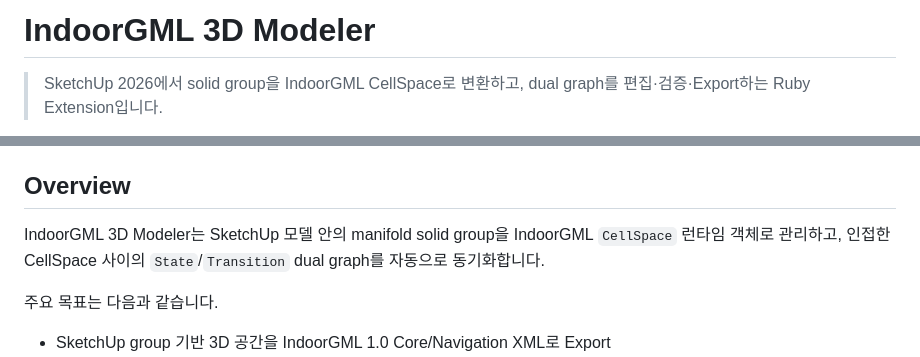
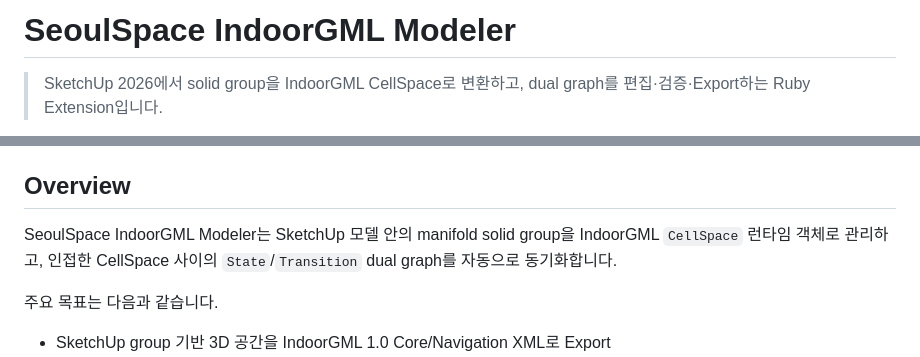
Before and after one commit to UlolSkpProject/IndoorGML_3DSpace_Modeler, a Markdown page: Readme.md, 2 parts joined by grey strips. GitHub-like rendering.

Commit message:
refactor: unify IndoorGML product and validation terminology

```diff
--- a/Readme.md
+++ b/Readme.md
@@ -1,4 +1,4 @@
-# IndoorGML 3D Modeler
+# SeoulSpace IndoorGML Modeler
 
 > SketchUp 2026에서 solid group을 IndoorGML CellSpace로 변환하고, dual graph를 편집·검증·Export하는 Ruby Extension입니다.
 
@@ -11,7 +11,7 @@
 
 ## Overview
 
-IndoorGML 3D Modeler는 SketchUp 모델 안의 manifold solid group을 IndoorGML `CellSpace` 런타임 객체로 관리하고, 인접한 CellSpace 사이의 `State`/`Transition` dual graph를 자동으로 동기화합니다.
+SeoulSpace IndoorGML Modeler는 SketchUp 모델 안의 manifold solid group을 IndoorGML `CellSpace` 런타임 객체로 관리하고, 인접한 CellSpace 사이의 `State`/`Transition` dual graph를 자동으로 동기화합니다.
 
 주요 목표는 다음과 같습니다.
 
```
Also changed, not shown: other parts of Readme.md (+6 -6 lines).
